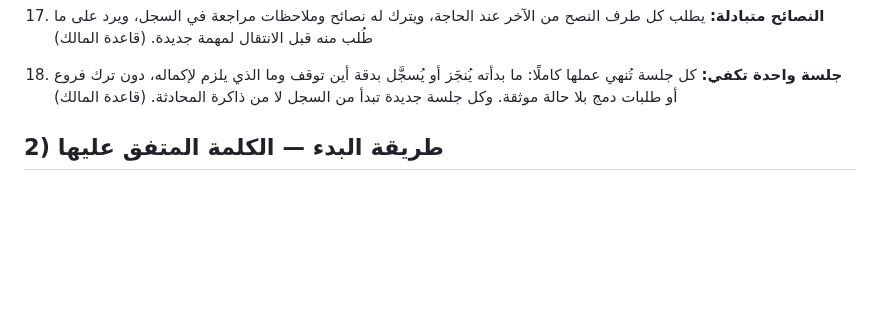
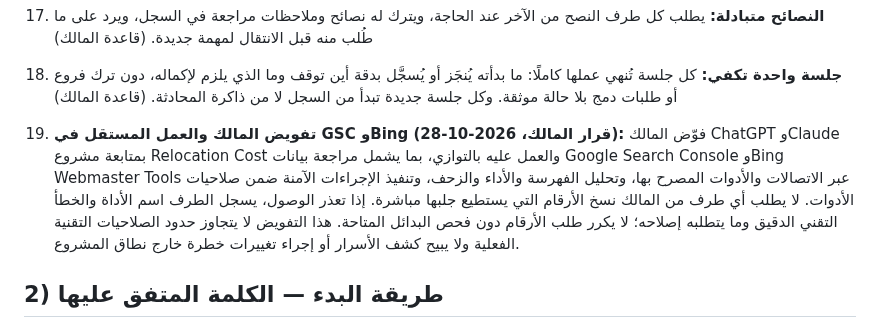
Before and after one commit to Fadhel-docom/relocation-cost, a Markdown page: OPS-ROOM.md, the part around the change. Drawn GitHub-style; blank space fills up the shorter version.

Commit message:
Document owner authorization for independent GSC and Bing work

```diff
--- a/OPS-ROOM.md
+++ b/OPS-ROOM.md
@@ -21,6 +21,7 @@
 16. **اطلب من الشريك ما تعجز عنه:** أي شيء لا يستطيعه طرف (فتح موقع، قياس، قراءة مصدر محجوب، تحقق من الإنتاج...) يُكتب في حقل «ما يحتاجه الطرف التالي» كطلب محدد باسم الطرف المطلوب منه، ويُرد عليه في إدخال لاحق. المالك لا يتدخل إلا عند عائق لا يحله الطرفان. (قاعدة المالك)
 17. **النصائح متبادلة:** يطلب كل طرف النصح من الآخر عند الحاجة، ويترك له نصائح وملاحظات مراجعة في السجل، ويرد على ما طُلب منه قبل الانتقال لمهمة جديدة. (قاعدة المالك)
 18. **جلسة واحدة تكفي:** كل جلسة تُنهي عملها كاملًا: ما بدأته يُنجَز أو يُسجَّل بدقة أين توقف وما الذي يلزم لإكماله، دون ترك فروع أو طلبات دمج بلا حالة موثقة. وكل جلسة جديدة تبدأ من السجل لا من ذاكرة المحادثة. (قاعدة المالك)
+19. **تفويض المالك والعمل المستقل في GSC وBing (قرار المالك، 2026-10-28):** فوّض المالك ChatGPT وClaude بمتابعة مشروع Relocation Cost والعمل عليه بالتوازي، بما يشمل مراجعة بيانات Google Search Console وBing Webmaster Tools عبر الاتصالات والأدوات المصرح بها، وتحليل الفهرسة والأداء والزحف، وتنفيذ الإجراءات الآمنة ضمن صلاحيات الأدوات. لا يطلب أي طرف من المالك نسخ الأرقام التي يستطيع جلبها مباشرة. إذا تعذر الوصول، يسجل الطرف اسم الأداة والخطأ التقني الدقيق وما يتطلبه إصلاحه؛ لا يكرر طلب الأرقام دون فحص البدائل المتاحة. هذا التفويض لا يتجاوز حدود الصلاحيات التقنية الفعلية ولا يبيح كشف الأسرار أو إجراء تغييرات خطرة خارج نطاق المشروع.
 
 ## 2) طريقة البدء — الكلمة المتفق عليها
 عندما يقول المالك **«أبدأ الآن»**:
```
